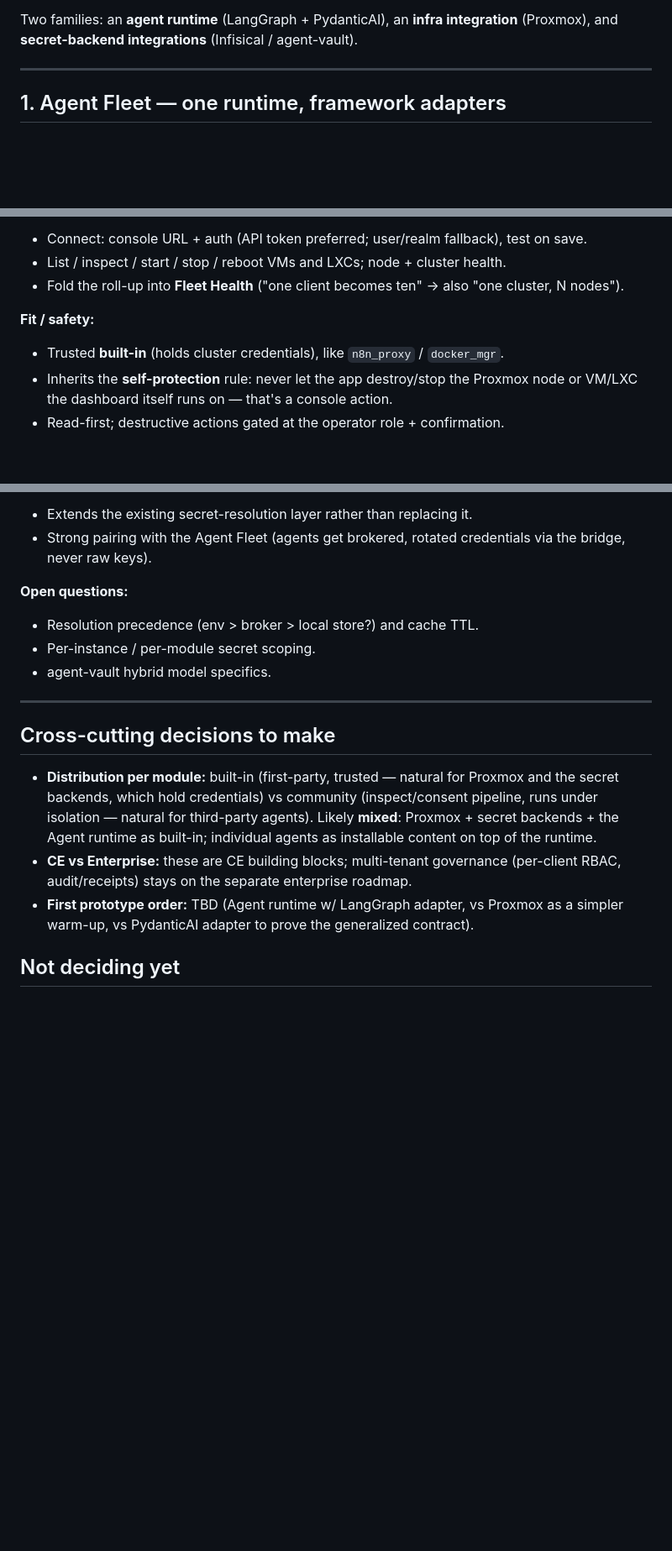
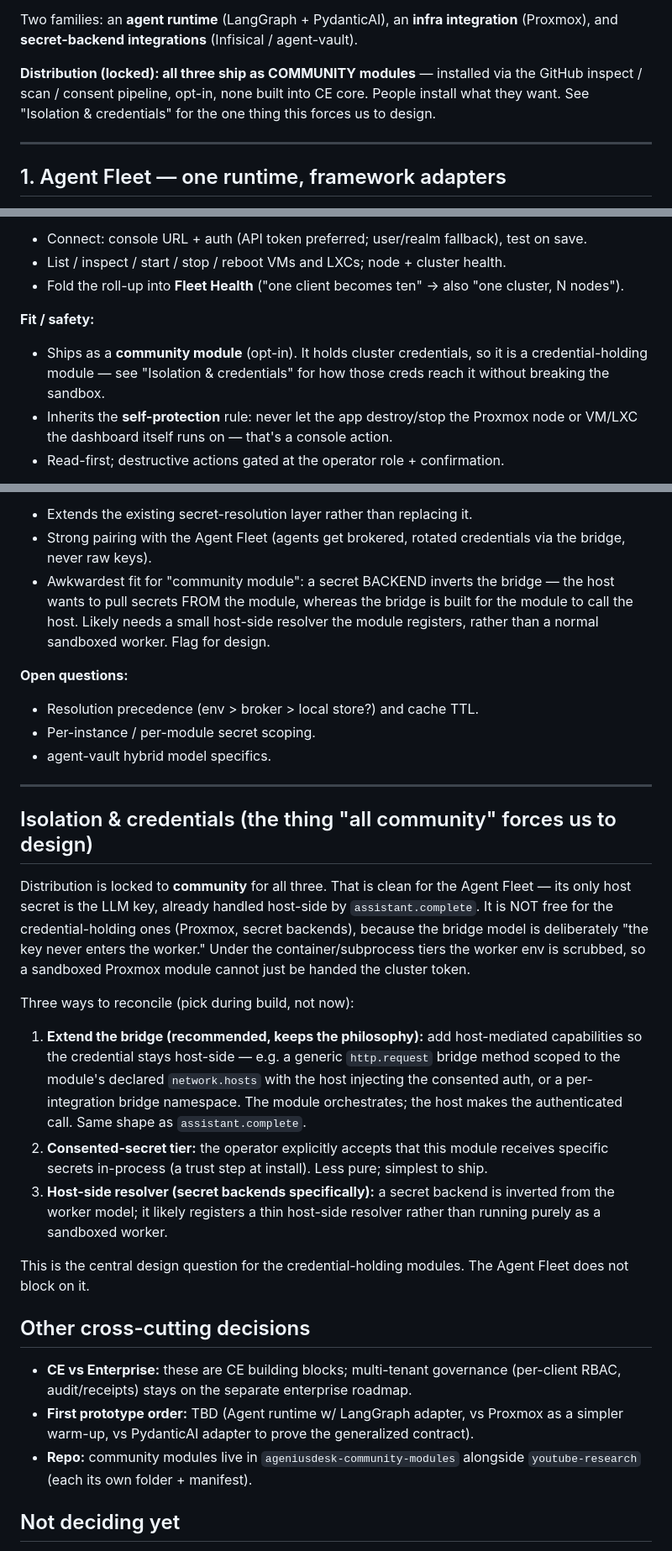
Before and after one commit to Mfrostbutter/ageniusdesk-ce, a Markdown page: docs/specs/2026-06-28-integration-modules-roadmap.md, 3 parts joined by grey strips. Shown at 84% size. Drawn GitHub-style; blank space fills up the shorter version.

Commit message:
docs: all next integration modules are community (opt-in install)
Lock distribution: the Agent Fleet, Proxmox, and Infisical/agent-vault secret
backends all ship as community modules via the inspect/consent pipeline, none
built into CE core. Records the implication the credential-holding ones (Proxmox,
secret backends) raise against the keys-never-enter-the-worker bridge, with three
reconciliation options (host-mediated bridge calls preferred). Agent Fleet is
clean (LLM stays host-side via assistant.complete).

Co-Authored-By: Claude Opus 4.8 (1M context) <noreply@anthropic.com>

```diff
--- a/docs/specs/2026-06-28-integration-modules-roadmap.md
+++ b/docs/specs/2026-06-28-integration-modules-roadmap.md
@@ -21,6 +21,11 @@ New modules ride the existing module system, not a new stack:
 Two families: an **agent runtime** (LangGraph + PydanticAI), an **infra
 integration** (Proxmox), and **secret-backend integrations** (Infisical /
 agent-vault).
+
+**Distribution (locked): all three ship as COMMUNITY modules** — installed via
+the GitHub inspect / scan / consent pipeline, opt-in, none built into CE core.
+People install what they want. See "Isolation & credentials" for the one thing
+this forces us to design.
 
 ---
 
@@ -74,8 +78,9 @@ URL**; that's it. Same low-friction onboarding as adding an n8n instance.
   cluster, N nodes").
 
 **Fit / safety:**
-- Trusted **built-in** (holds cluster credentials), like `n8n_proxy` /
-  `docker_mgr`.
+- Ships as a **community module** (opt-in). It holds cluster credentials, so it
+  is a credential-holding module — see "Isolation & credentials" for how those
+  creds reach it without breaking the sandbox.
 - Inherits the **self-protection** rule: never let the app destroy/stop the
   Proxmox node or VM/LXC the dashboard itself runs on — that's a console action.
 - Read-first; destructive actions gated at the operator role + confirmation.
@@ -106,6 +111,10 @@ and agent-vault as **resolution backends**.
 - Extends the existing secret-resolution layer rather than replacing it.
 - Strong pairing with the Agent Fleet (agents get brokered, rotated credentials
   via the bridge, never raw keys).
+- Awkwardest fit for "community module": a secret BACKEND inverts the bridge —
+  the host wants to pull secrets FROM the module, whereas the bridge is built for
+  the module to call the host. Likely needs a small host-side resolver the
+  module registers, rather than a normal sandboxed worker. Flag for design.
 
 **Open questions:**
 - Resolution precedence (env > broker > local store?) and cache TTL.
@@ -114,17 +123,41 @@ and agent-vault as **resolution backends**.
 
 ---
 
-## Cross-cutting decisions to make
+## Isolation & credentials (the thing "all community" forces us to design)
 
-- **Distribution per module:** built-in (first-party, trusted — natural for
-  Proxmox and the secret backends, which hold credentials) vs community
-  (inspect/consent pipeline, runs under isolation — natural for third-party
-  agents). Likely **mixed**: Proxmox + secret backends + the Agent runtime as
-  built-in; individual agents as installable content on top of the runtime.
+Distribution is locked to **community** for all three. That is clean for the
+Agent Fleet — its only host secret is the LLM key, already handled host-side by
+`assistant.complete`. It is NOT free for the credential-holding ones (Proxmox,
+secret backends), because the bridge model is deliberately "the key never enters
+the worker." Under the container/subprocess tiers the worker env is scrubbed, so
+a sandboxed Proxmox module cannot just be handed the cluster token.
+
+Three ways to reconcile (pick during build, not now):
+
+1. **Extend the bridge (recommended, keeps the philosophy):** add host-mediated
+   capabilities so the credential stays host-side — e.g. a generic
+   `http.request` bridge method scoped to the module's declared `network.hosts`
+   with the host injecting the consented auth, or a per-integration bridge
+   namespace. The module orchestrates; the host makes the authenticated call.
+   Same shape as `assistant.complete`.
+2. **Consented-secret tier:** the operator explicitly accepts that this module
+   receives specific secrets in-process (a trust step at install). Less pure;
+   simplest to ship.
+3. **Host-side resolver (secret backends specifically):** a secret backend is
+   inverted from the worker model; it likely registers a thin host-side resolver
+   rather than running purely as a sandboxed worker.
+
+This is the central design question for the credential-holding modules. The
+Agent Fleet does not block on it.
+
+## Other cross-cutting decisions
+
 - **CE vs Enterprise:** these are CE building blocks; multi-tenant governance
   (per-client RBAC, audit/receipts) stays on the separate enterprise roadmap.
 - **First prototype order:** TBD (Agent runtime w/ LangGraph adapter, vs Proxmox
   as a simpler warm-up, vs PydanticAI adapter to prove the generalized contract).
+- **Repo:** community modules live in `ageniusdesk-community-modules` alongside
+  `youtube-research` (each its own folder + manifest).
 
 ## Not deciding yet
 
```
Also changed, not shown: other parts of docs/specs/2026-06-28-integration-modules-roadmap.md (+0 -1 lines).
